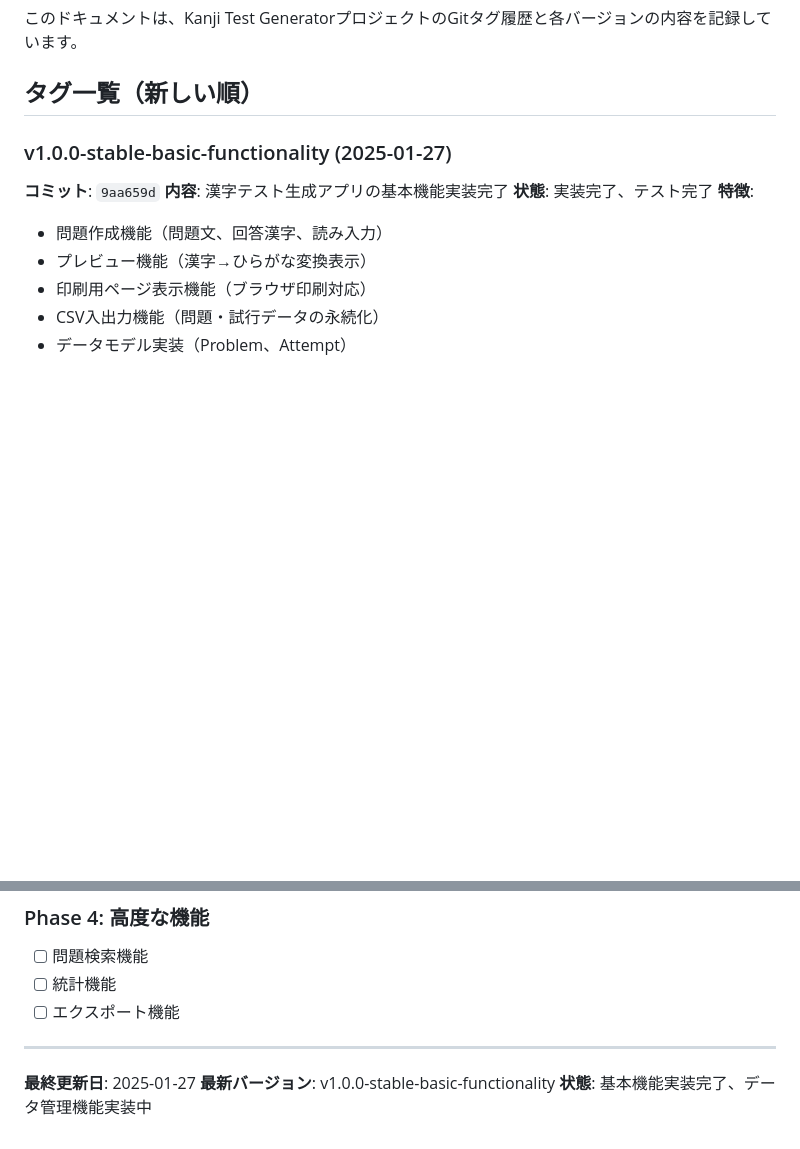
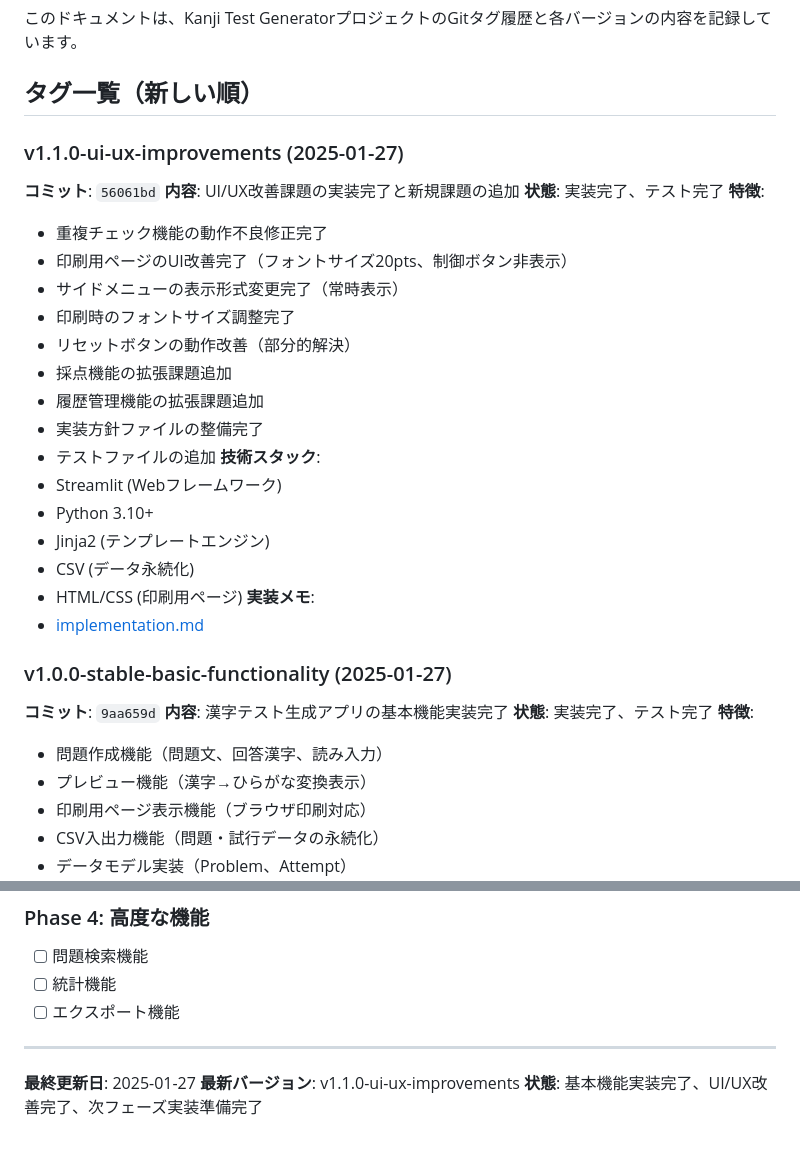
Before and after one commit to jeanbiego/kanji_test_generator, a Markdown page: docs/tag_history.md, 2 parts joined by grey strips. GitHub-like rendering; blank space fills up the shorter version.

Commit message:
docs: タグ履歴の更新 - v1.1.0-ui-ux-improvements

```diff
--- a/docs/tag_history.md
+++ b/docs/tag_history.md
@@ -4,6 +4,29 @@
 このドキュメントは、Kanji Test GeneratorプロジェクトのGitタグ履歴と各バージョンの内容を記録しています。
 
 ## タグ一覧（新しい順）
+
+### v1.1.0-ui-ux-improvements (2025-01-27)
+**コミット**: `56061bd`
+**内容**: UI/UX改善課題の実装完了と新規課題の追加
+**状態**: 実装完了、テスト完了
+**特徴**:
+- 重複チェック機能の動作不良修正完了
+- 印刷用ページのUI改善完了（フォントサイズ20pts、制御ボタン非表示）
+- サイドメニューの表示形式変更完了（常時表示）
+- 印刷時のフォントサイズ調整完了
+- リセットボタンの動作改善（部分的解決）
+- 採点機能の拡張課題追加
+- 履歴管理機能の拡張課題追加
+- 実装方針ファイルの整備完了
+- テストファイルの追加
+**技術スタック**:
+- Streamlit (Webフレームワーク)
+- Python 3.10+
+- Jinja2 (テンプレートエンジン)
+- CSV (データ永続化)
+- HTML/CSS (印刷用ページ)
+**実装メモ**:
+- [implementation.md](docs/implementation.md)
 
 ### v1.0.0-stable-basic-functionality (2025-01-27)
 **コミット**: `9aa659d`
@@ -174,5 +197,5 @@
 ---
 
 **最終更新日**: 2025-01-27
-**最新バージョン**: v1.0.0-stable-basic-functionality
-**状態**: 基本機能実装完了、データ管理機能実装中
+**最新バージョン**: v1.1.0-ui-ux-improvements
+**状態**: 基本機能実装完了、UI/UX改善完了、次フェーズ実装準備完了
```
